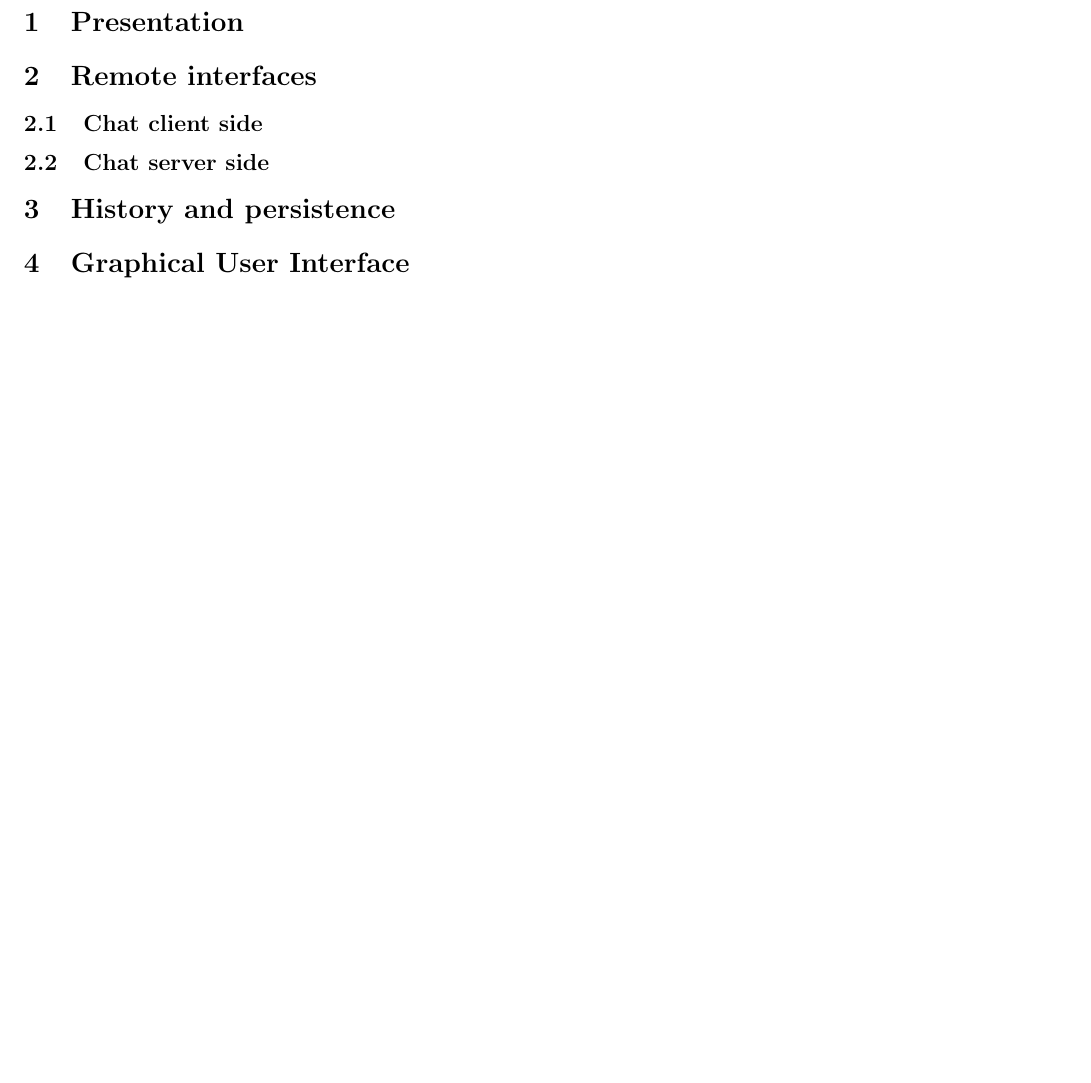
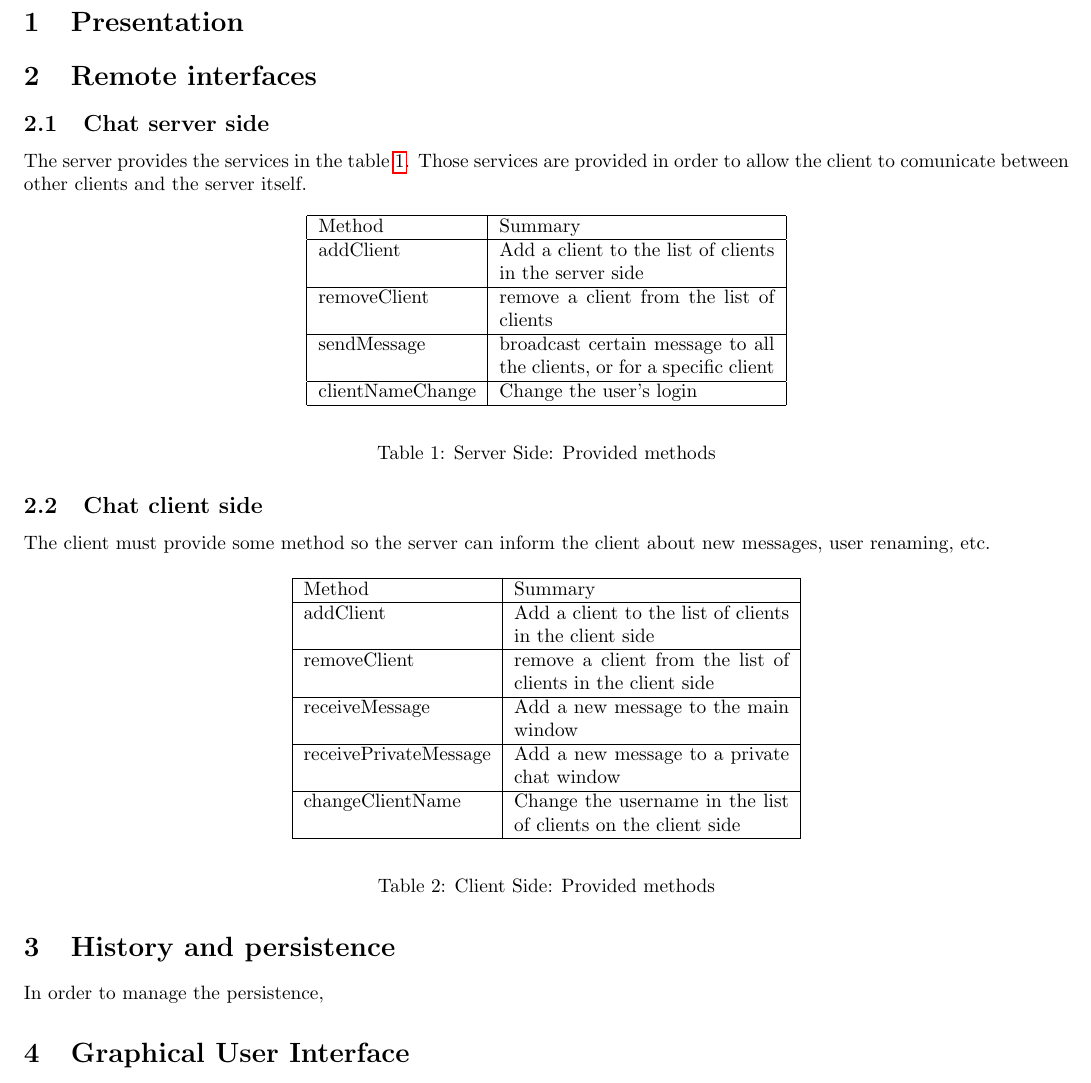
Before and after one commit to twktheainur/papinho, a LaTeX document (papinho/report/report.tex): part of the page, cut so that both start at the same text, the shorter picture padded with empty space. The pictures show the PDF file papinho/report/report.pdf that the author committed with the source.

Commit message:
adding table of provided methods

```diff
--- a/papinho/report/report.tex
+++ b/papinho/report/report.tex
@@ -23,9 +23,48 @@
 \maketitle
 \section{Presentation}
 \section{Remote interfaces}
+\subsection{Chat server side}
+
+The server provides the services in the table \ref{tab:serverprovide}. Those services are provided in order to allow the client to comunicate between other clients and the server itself.
+
+  \begin{table}[H]
+  \begin{center}
+      \begin{tabular}{ | l | p{5cm} |}
+      \hline
+      Method & Summary \\ \hline
+      addClient & Add a client to the list of clients in the server side \\ \hline
+      removeClient & remove a client from the list of clients \\ \hline
+      sendMessage &  broadcast certain message to all the clients, or for a specific client\\ \hline
+      clientNameChange & Change the user's login \\ \hline
+      \end{tabular}
+  \end{center}
+  \caption{Server Side: Provided methods}
+  \label{tab:serverprovide}
+  \end{table}
+
 \subsection{Chat client side}
-\subsection{Chat server side}
+
+The client must provide some method so the server can inform the client about new messages, user renaming, etc.
+  \begin{table}[H]
+  \begin{center}
+      \begin{tabular}{ | l | p{5cm} |}
+      \hline
+      Method & Summary \\ \hline
+      addClient & Add a client to the list of clients in the client side \\ \hline
+      removeClient & remove a client from the list of clients in the client side \\ \hline
+      receiveMessage & Add a new message to the main window \\ \hline
+      receivePrivateMessage &  Add a new message to a private chat window \\ \hline
+      changeClientName & Change the username in the list of clients on the client side \\ \hline
+      \end{tabular}
+  \end{center}
+  \caption{Client Side: Provided methods}
+  \label{tab:clientprovide}
+  \end{table}
+
 \section{History and persistence}
+
+In order to manage the persistence,
+
 \section{Graphical User Interface}
 \section{Networking and security issues}
 
```
Also changed, not shown: papinho/report/report.pdf, papinho/report/report.tex (14 more changed lines), 3 other files.
